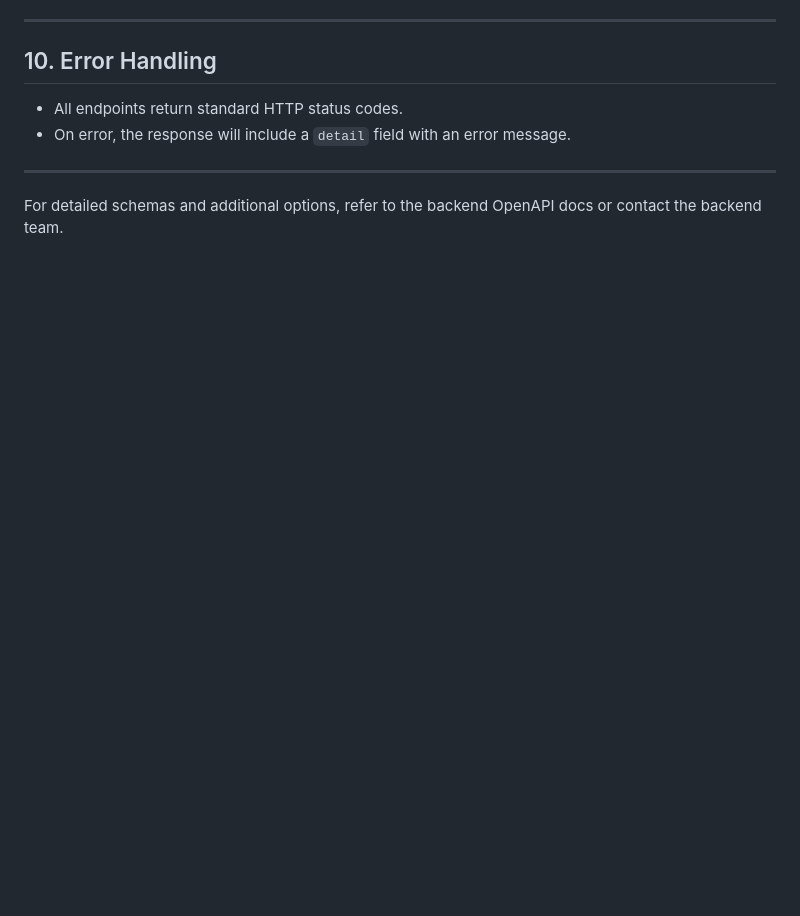
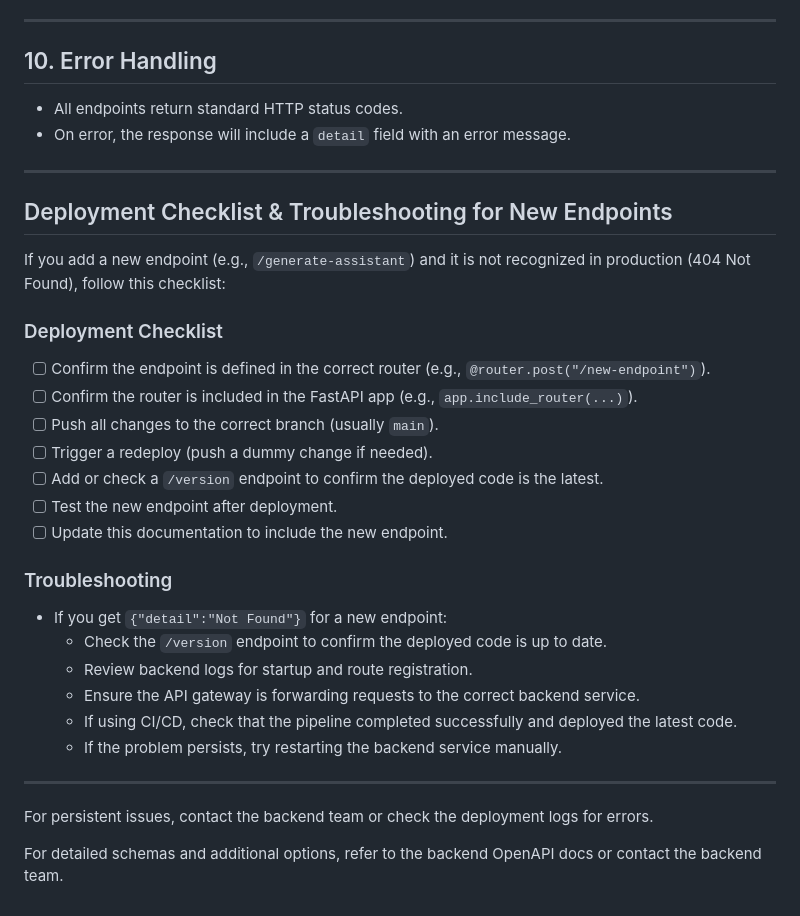
Before and after one commit to Kunle123/Candidate5, a Markdown page: docs/CareerArk_API_Usage_Guide.md, the part around the change. Drawn GitHub-style; blank space fills up the shorter version.

Commit message:
Add deployment checklist and troubleshooting section for new endpoints

```diff
--- a/docs/CareerArk_API_Usage_Guide.md
+++ b/docs/CareerArk_API_Usage_Guide.md
@@ -172,4 +172,29 @@ All section endpoints follow this pattern:
 
 ---
 
+## Deployment Checklist & Troubleshooting for New Endpoints
+
+If you add a new endpoint (e.g., `/generate-assistant`) and it is not recognized in production (404 Not Found), follow this checklist:
+
+### Deployment Checklist
+- [ ] Confirm the endpoint is defined in the correct router (e.g., `@router.post("/new-endpoint")`).
+- [ ] Confirm the router is included in the FastAPI app (e.g., `app.include_router(...)`).
+- [ ] Push all changes to the correct branch (usually `main`).
+- [ ] Trigger a redeploy (push a dummy change if needed).
+- [ ] Add or check a `/version` endpoint to confirm the deployed code is the latest.
+- [ ] Test the new endpoint after deployment.
+- [ ] Update this documentation to include the new endpoint.
+
+### Troubleshooting
+- If you get `{"detail":"Not Found"}` for a new endpoint:
+  - Check the `/version` endpoint to confirm the deployed code is up to date.
+  - Review backend logs for startup and route registration.
+  - Ensure the API gateway is forwarding requests to the correct backend service.
+  - If using CI/CD, check that the pipeline completed successfully and deployed the latest code.
+  - If the problem persists, try restarting the backend service manually.
+
+---
+
+For persistent issues, contact the backend team or check the deployment logs for errors.
+
 For detailed schemas and additional options, refer to the backend OpenAPI docs or contact the backend team.
```
